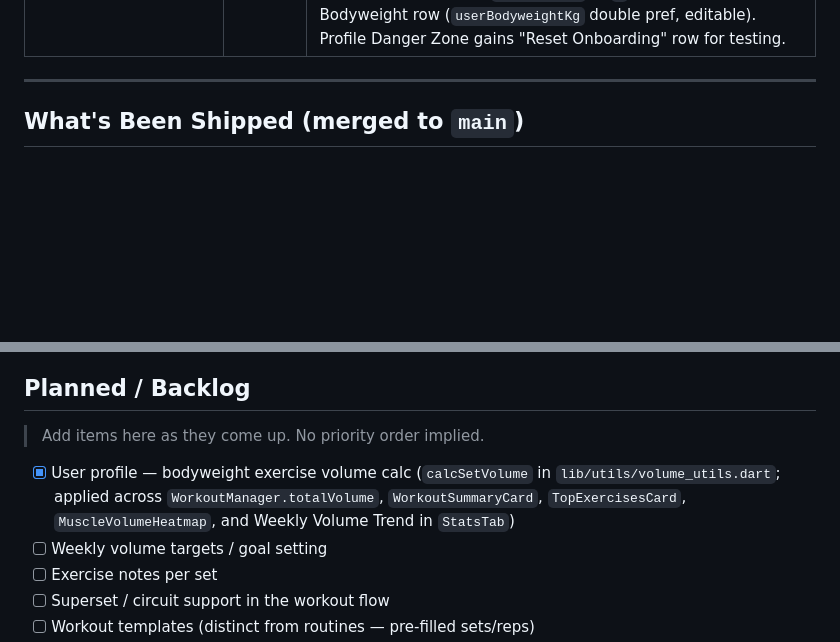
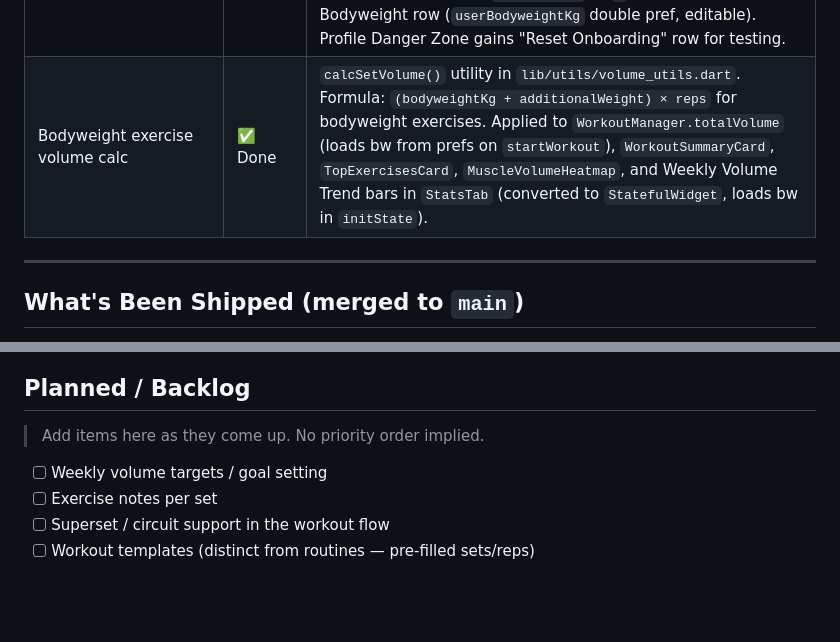
Before and after one commit to LaalBaig/iteration_n_gym, a Markdown page: gym_app_winter/PROJECT_STATE.md, 2 parts joined by grey strips. Rendered like a GitHub page; blank space fills up the shorter version.

Commit message:
docs: update project state to reflect completed bodyweight exercise volume calculations

```diff
--- a/gym_app_winter/PROJECT_STATE.md
+++ b/gym_app_winter/PROJECT_STATE.md
@@ -28,6 +28,7 @@ A living tracker of what's been built, what's in progress, and what's planned. U
 | Splash screen logo + animation polish | ✅ Done | Replaced generic icon with `app_icon_nobg.png` (light) / `app_icon_nobg_white.png` (dark). Removed title text, tagline, and pulse dots. Added mirrored exit animation: `easeInBack` scale-down + fade-out before navigating. |
 | Active workout Settings button — Coming Soon placeholder | ✅ Done | Both Settings button instances in `active_workout_screen.dart` now open a modal bottom sheet with a "Coming Soon" message instead of doing nothing. |
 | Onboarding flow — name + bodyweight + welcome | ✅ Done | 3-step PageView (`onboarding_screen.dart`): name (with shake+red-border error on empty) → bodyweight in kg (with back button) → animated welcome screen (staggered icon/glow/text entrance, pulsing glow ring, "Start Training" CTA). Shown once on first launch (`hasCompletedOnboarding` pref). Splash routes to `/onboarding` or `/`. Profile tab gains Bodyweight row (`userBodyweightKg` double pref, editable). Profile Danger Zone gains "Reset Onboarding" row for testing. |
+| Bodyweight exercise volume calc | ✅ Done | `calcSetVolume()` utility in `lib/utils/volume_utils.dart`. Formula: `(bodyweightKg + additionalWeight) × reps` for bodyweight exercises. Applied to `WorkoutManager.totalVolume` (loads bw from prefs on `startWorkout`), `WorkoutSummaryCard`, `TopExercisesCard`, `MuscleVolumeHeatmap`, and Weekly Volume Trend bars in `StatsTab` (converted to `StatefulWidget`, loads bw in `initState`). |
 
 ---
 
@@ -111,7 +112,6 @@ A living tracker of what's been built, what's in progress, and what's planned. U
 
 > Add items here as they come up. No priority order implied.
 
-- [x] User profile — bodyweight exercise volume calc (`calcSetVolume` in `lib/utils/volume_utils.dart`; applied across `WorkoutManager.totalVolume`, `WorkoutSummaryCard`, `TopExercisesCard`, `MuscleVolumeHeatmap`, and Weekly Volume Trend in `StatsTab`)
 - [ ] Weekly volume targets / goal setting
 - [ ] Exercise notes per set
 - [ ] Superset / circuit support in the workout flow
```
Also changed, not shown: other parts of gym_app_winter/PROJECT_STATE.md (+1 -1 lines).
